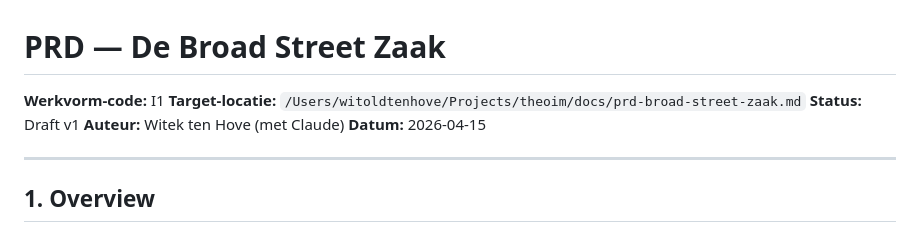
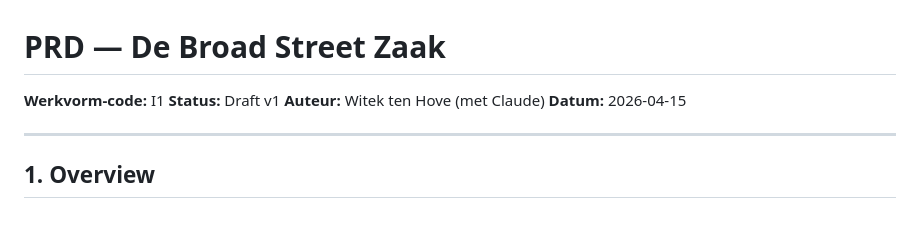
Before and after one commit to hanbedrijfskunde/theo-im, a Markdown page: docs/prd-broad-street-zaak.md, the part around the change. GitHub-like rendering.

Commit message:
fix: verwijder absolute pad uit PRD-header
De Target-locatie-regel bevatte een lokaal pad naar de eigen machine,
niet relevant voor lezers van de PRD op GH Pages.

Co-Authored-By: Claude Opus 4.6 (1M context) <noreply@anthropic.com>

```diff
--- a/docs/prd-broad-street-zaak.md
+++ b/docs/prd-broad-street-zaak.md
@@ -1,7 +1,6 @@
 # PRD — De Broad Street Zaak
 
 **Werkvorm-code:** I1
-**Target-locatie:** `/Users/witoldtenhove/Projects/theoim/docs/prd-broad-street-zaak.md`
 **Status:** Draft v1
 **Auteur:** Witek ten Hove (met Claude)
 **Datum:** 2026-04-15
```
